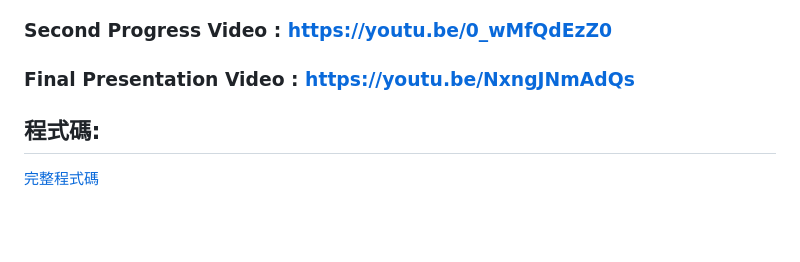
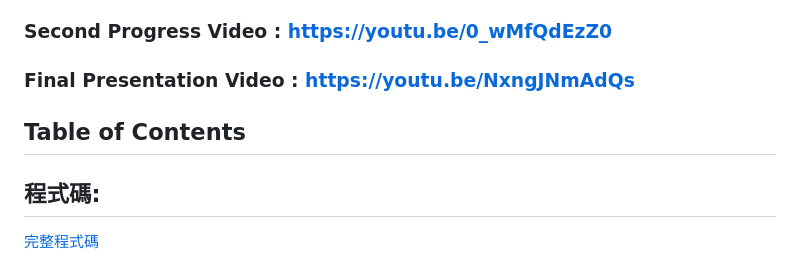
Before and after one commit to PhoebeLu1011/1132CODEfinalproject, a Markdown page: README.md, the part around one of its changes. GitHub-like rendering; blank space fills up the shorter version.

```diff
--- a/README.md
+++ b/README.md
@@ -9,6 +9,9 @@
 ### First Review Video : https://youtu.be/SExgqFcxvvw
 ### Second Progress Video : https://youtu.be/0_wMfQdEzZ0
 ### Final Presentation Video : https://youtu.be/NxngJNmAdQs
+
+## Table of Contents
+
 ## 程式碼:
 [完整程式碼](https://github.com/PhoebeLu1011/1132CODEfinalproject/tree/main/code)
 * 若程式跑不動
```
Also changed, not shown: other parts of README.md (+1 -1 lines).
